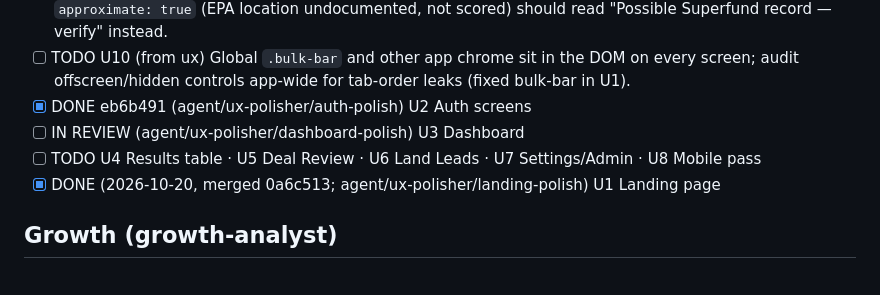
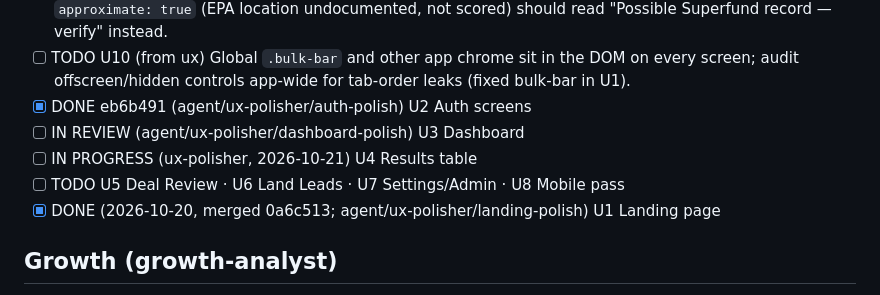
Before and after one commit to srikar2001/ParcelIQ, a Markdown page: ops/BACKLOG.md, the part around the change. GitHub-like rendering.

Commit message:
board: ux-polisher claims U4 results table

```diff
--- a/ops/BACKLOG.md
+++ b/ops/BACKLOG.md
@@ -79,7 +79,8 @@ Chief-of-staff keeps each lane ordered by impact. Agents add findings here.
 - [ ] TODO U10 (from ux) Global `.bulk-bar` and other app chrome sit in the DOM on every screen; audit offscreen/hidden controls app-wide for tab-order leaks (fixed bulk-bar in U1).
 - [x] DONE eb6b491 (agent/ux-polisher/auth-polish) U2 Auth screens
 - [ ] IN REVIEW (agent/ux-polisher/dashboard-polish) U3 Dashboard
-- [ ] TODO U4 Results table · U5 Deal Review · U6 Land Leads · U7 Settings/Admin · U8 Mobile pass
+- [ ] IN PROGRESS (ux-polisher, 2026-10-21) U4 Results table
+- [ ] TODO U5 Deal Review · U6 Land Leads · U7 Settings/Admin · U8 Mobile pass
 - [x] DONE (2026-10-20, merged 0a6c513; agent/ux-polisher/landing-polish) U1 Landing page
 
 ## Growth (growth-analyst)
```
